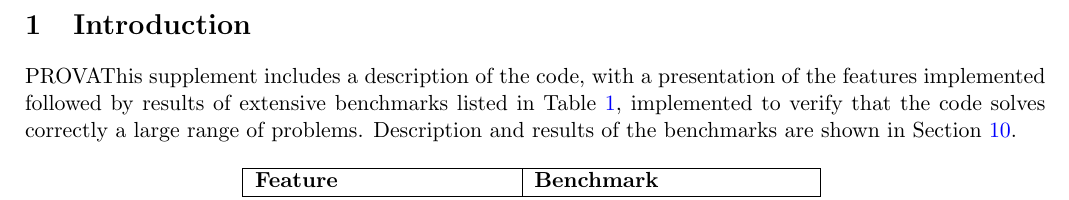
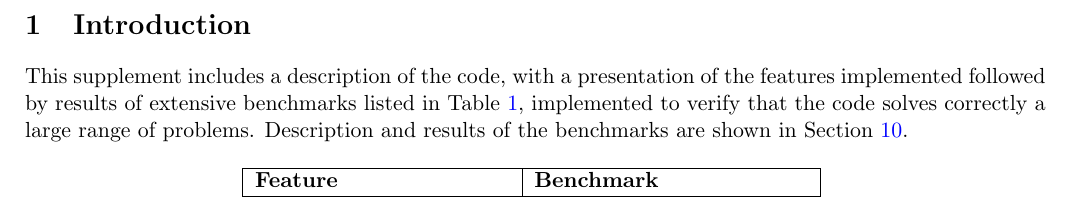
Before and after one commit to aleregorda/Code_description, a LaTeX document (Paper.tex): part of page 1 of 30, cut so that both start at the same text. Compiled offline with pdfLaTeX.

Commit message:
modified

```diff
--- a/Paper.tex
+++ b/Paper.tex
@@ -26,7 +26,7 @@
 \begin{document}
 
 \section{Introduction}\label{sec:intro}
-PROVAThis supplement includes a description of the code, with a presentation of the features implemented followed by results of extensive benchmarks listed in Table \ref{tab:list}, implemented to verify that the code solves correctly a large range of problems. Description and results of the benchmarks are shown in Section \ref{sec:benchmark}.
+This supplement includes a description of the code, with a presentation of the features implemented followed by results of extensive benchmarks listed in Table \ref{tab:list}, implemented to verify that the code solves correctly a large range of problems. Description and results of the benchmarks are shown in Section \ref{sec:benchmark}.
 
 \begin{table}[H]
 \caption{List of benchmarks implemented for each feature of the code.}
```
